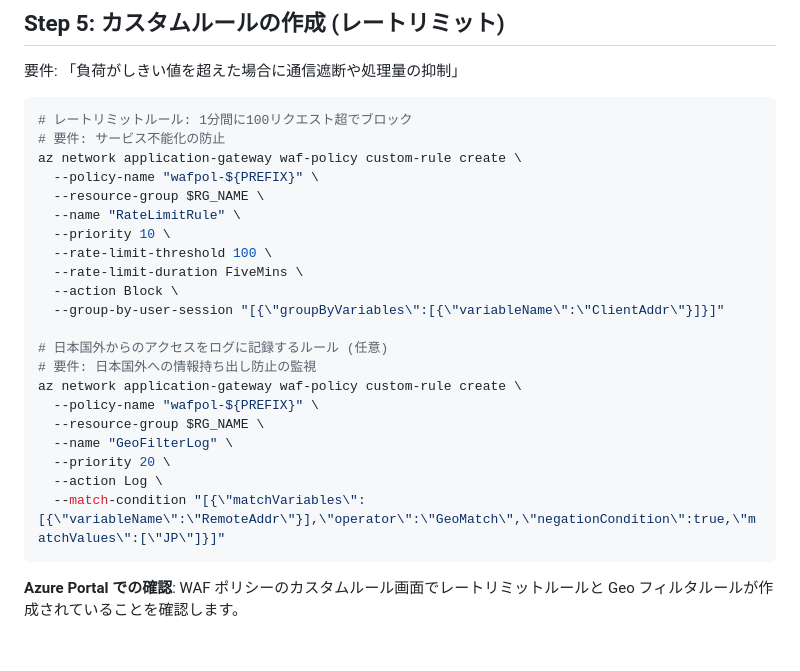
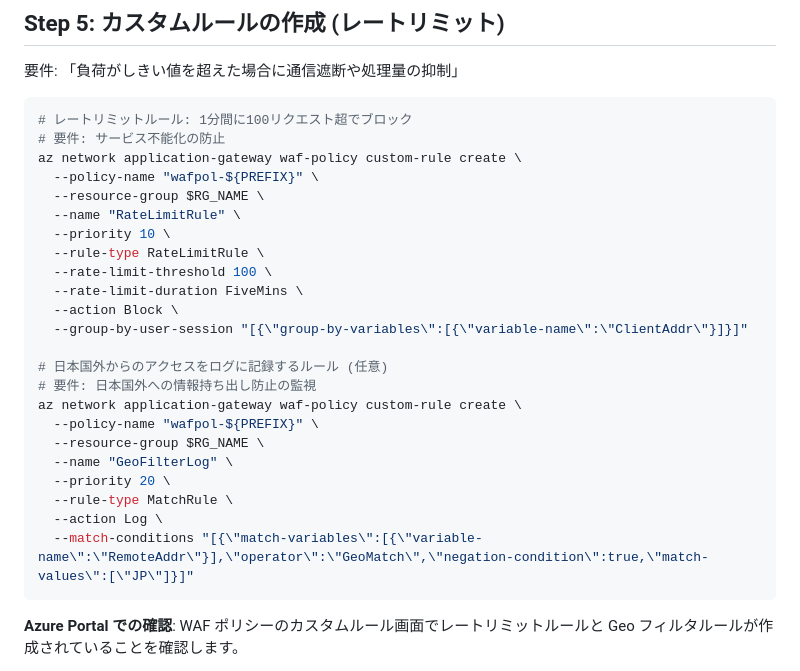
Before and after one commit to ylearning86/Azure-Handson-002, a Markdown page: labs/lab03-security.md, the part around the change. Rendered like a GitHub page; blank space fills up the shorter version.

Commit message:
fix: add --rule-type and use kebab-case JSON fields in Lab03 Step5 WAF custom rule commands
- RateLimitRule: add --rule-type RateLimitRule, convert group-by-user-session JSON to kebab-case
- GeoFilterLog: add --rule-type MatchRule, fix --match-condition to --match-conditions, convert JSON to kebab-case

Agent-Logs-Url: https://github.com/ylearning86/Azure-Handson-002/sessions/6e83409c-fbe2-4b37-9ae7-782e0dafb8e9

Co-authored-by: ylearning86 <109939632+ylearning86@users.noreply.github.com>

````diff
--- a/labs/lab03-security.md
+++ b/labs/lab03-security.md
@@ -280,10 +280,11 @@ az network application-gateway waf-policy custom-rule create \
   --resource-group $RG_NAME \
   --name "RateLimitRule" \
   --priority 10 \
+  --rule-type RateLimitRule \
   --rate-limit-threshold 100 \
   --rate-limit-duration FiveMins \
   --action Block \
-  --group-by-user-session "[{\"groupByVariables\":[{\"variableName\":\"ClientAddr\"}]}]"
+  --group-by-user-session "[{\"group-by-variables\":[{\"variable-name\":\"ClientAddr\"}]}]"
 
 # 日本国外からのアクセスをログに記録するルール (任意)
 # 要件: 日本国外への情報持ち出し防止の監視
@@ -292,8 +293,9 @@ az network application-gateway waf-policy custom-rule create \
   --resource-group $RG_NAME \
   --name "GeoFilterLog" \
   --priority 20 \
+  --rule-type MatchRule \
   --action Log \
-  --match-condition "[{\"matchVariables\":[{\"variableName\":\"RemoteAddr\"}],\"operator\":\"GeoMatch\",\"negationCondition\":true,\"matchValues\":[\"JP\"]}]"
+  --match-conditions "[{\"match-variables\":[{\"variable-name\":\"RemoteAddr\"}],\"operator\":\"GeoMatch\",\"negation-condition\":true,\"match-values\":[\"JP\"]}]"
 ```
 
 **Azure Portal での確認**: WAF ポリシーのカスタムルール画面でレートリミットルールと Geo フィルタルールが作成されていることを確認します。
````
